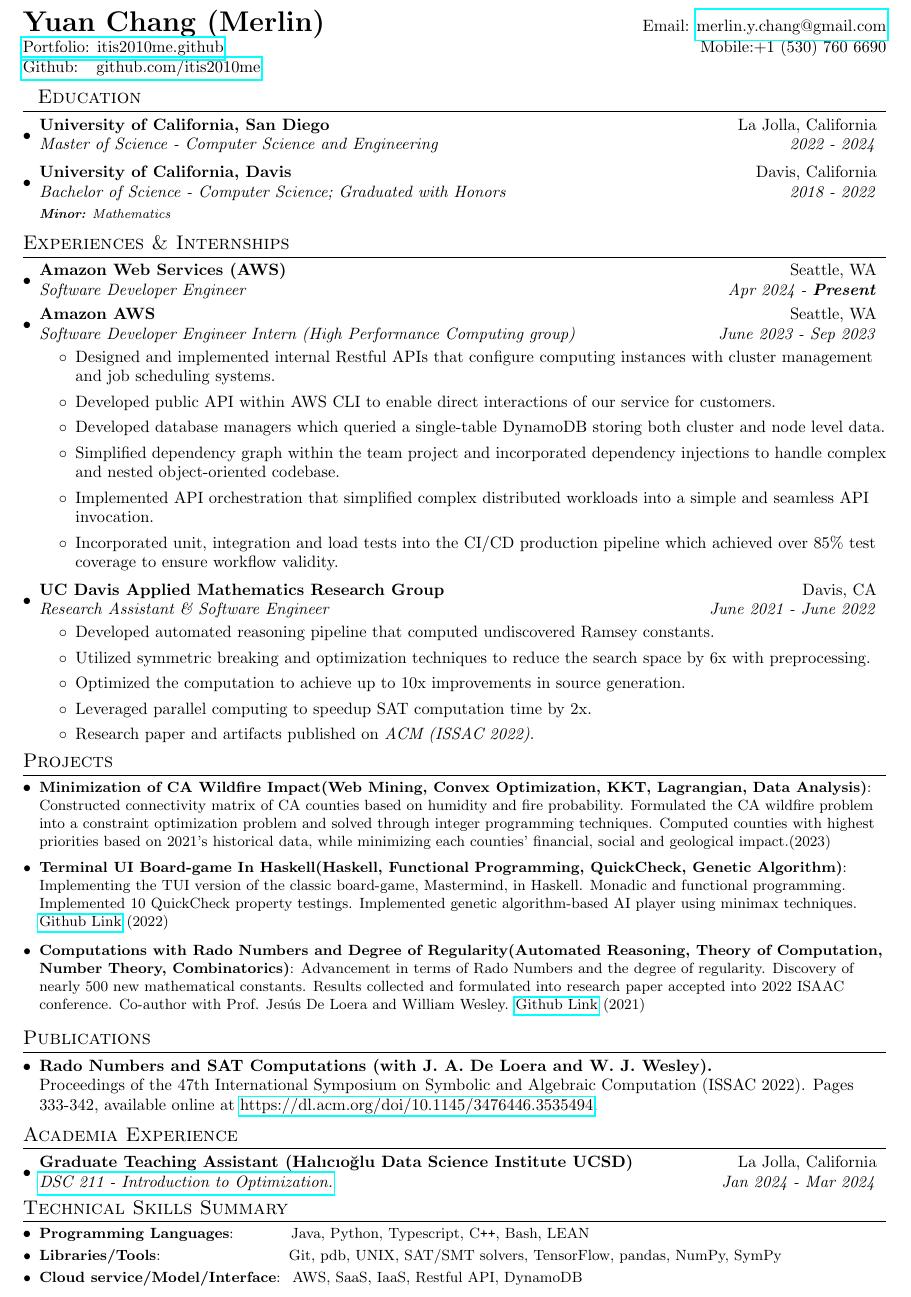
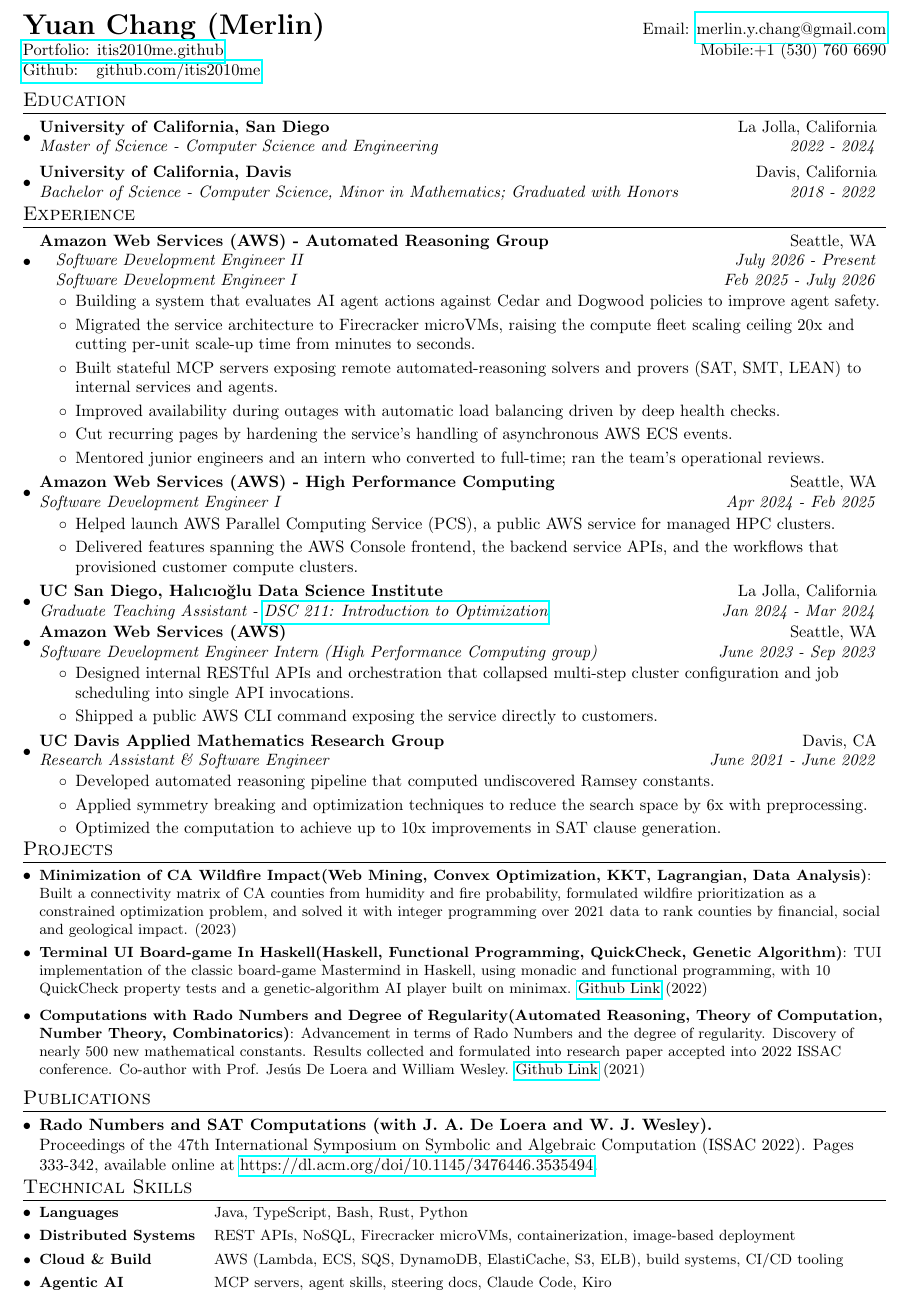
Before and after one commit to itis2010me/itis2010me, a LaTeX CV (src/resume/main.tex): part of the page, cut so that both start at the same text. Compiled offline with pdfLaTeX.

Commit message:
updated resume for Sep 2026
Experience:
- split the AWS role by org: Automated Reasoning Group (Feb 2025-) and
  High Performance Computing (Apr 2024 - Feb 2025)
- show the SDE I -> SDE II promotion as two titles under one company
  heading, via a new resumeSubheadingTwoRoles macro
- write the ARG bullets: agent safety over Cedar and Dogwood, Firecracker
  migration (20x compute fleet scaling ceiling, per-unit scale-up from
  minutes to seconds), MCP servers over SAT/SMT/LEAN, availability via
  load balancing over deep health checks, cutting recurring pages by
  hardening async ECS event handling, mentoring with an intern converting
  to full-time
- write the HPC bullets: helped launch AWS Parallel Computing Service,
  work spanning console, service APIs and provisioning workflows
- trim the 2023 internship from six bullets to two
- fold the Graduate TA entry in from its own Academia Experience section
- rename the section from "Experiences & Internships" to "Experience"

Projects:
- tighten the Wildfire and Haskell descriptions; fixes "each counties'"
  and "property testings"

Technical Skills:
- rewrite as Languages / Distributed Systems / Cloud & Build / Agentic AI
- align with a fixed-width makebox instead of hand-counted tildes

Fixes:
- ISAAC -> ISSAC, "symmetric breaking" -> "symmetry breaking",
  "published on ACM" -> "published in the ACM proceedings"
- "Software Developer Engineer" -> "Software Development Engineer"
- empty mailto: target
- Typescript -> TypeScript, Restful -> REST, DynamoDB, ElastiCache, ELB
- move "Minor: Mathematics" into the degree line, out of a stray fifth
  brace group passed to a four-argument macro

Fits on one page.

```diff
--- a/src/resume/main.tex
+++ b/src/resume/main.tex
@@ -80,13 +92,13 @@
 
 %----------HEADING-----------------
 \begin{tabular*}{\textwidth}{l@{\extracolsep{\fill}}r}
-  \textbf{{\LARGE Yuan Chang (Merlin)}} & Email: \href{mailto:}{merlin.y.chang@gmail.com}\\
+  \textbf{{\LARGE Yuan Chang (Merlin)}} & Email: \href{mailto:merlin.y.chang@gmail.com}{merlin.y.chang@gmail.com}\\
   \href{https://itis2010me.github.io/itis2010me/}{Portfolio: itis2010me.github} & Mobile:+1 (530) 760 6690 \\
   \href{https://github.com/itis2010me}{Github: ~~github.com/itis2010me} \\
 \end{tabular*}
 
 %-----------EDUCATION-----------------
-\section{~~Education}
+\section{Education}
   \resumeSubHeadingListStart
     \resumeSubheading
         {University of California, San Diego}{La Jolla, California}
@@ -95,8 +107,7 @@
     \resumeSubheading
       {University of California, Davis}{Davis, California}
       % {Bachelor of Science - Computer Science;  GPA: 3.9/4.0; Graduated with Honors}{Sept 2018 - June 2022}
-    {Bachelor of Science - Computer Science; Graduated with Honors}{2018 - 2022}
-        {\scriptsize \textit{ \footnotesize{\newline{}\textbf{Minor:} Mathematics}}}
+    {Bachelor of Science - Computer Science, Minor in Mathematics; Graduated with Honors}{2018 - 2022}
       % {\scriptsize \textit{ \footnotesize{\newline{}\textbf{Minor:} Mathematics (Number Theory, Modern Algebra, Linear Algebra, Numerical Optimization \& Scientific Computation)}}}
       % {\scriptsize \textit{ \footnotesize{\newline{}\textbf{Courses:} Operating Systems, Data Structures, Algorithms Design, Artificial Intelligence, Machine Learning, Computer Architecture.}}}
 
@@ -105,48 +116,54 @@
 
 % \vspace{-5pt}
 
-\section{Experiences \& Internships}
+\section{Experience}
   \resumeSubHeadingListStart
 
-\resumeSubheading
-        {Amazon Web Services (AWS)}{Seattle, WA}
-    {Software Developer Engineer}{Apr 2024 - \textbf{Present}}
-    % \resumeItemListStart
-        % \item Developed automated reasoning pipeline that computed undiscovered Ramsey constants.
-        % \item Utilized symmetric breaking and optimization techniques to reduce the search space by 6x with preprocessing.
-        % \item Optimized the computation to achieve up to 10x improvements in source generation.
-        % \item Leveraged parallel computing to speedup SAT computation time by 2x.
-        % \item Research paper and artifacts published on \textit{ACM (ISSAC 2022)}.
-      % \resumeItemListEnd
+\resumeSubheadingTwoRoles
+        {Amazon Web Services (AWS) - Automated Reasoning Group}{Seattle, WA}
+    {Software Development Engineer II}{July 2026 - Present}
+    {Software Development Engineer I}{Feb 2025 - July 2026}
+    \resumeItemListStart
+        \item Building a system that evaluates AI agent actions against Cedar and Dogwood policies to improve agent safety.
+        \item Migrated the service architecture to Firecracker microVMs, raising the compute fleet scaling ceiling 20x and cutting per-unit scale-up time from minutes to seconds.
+        \item Built stateful MCP servers exposing remote automated-reasoning solvers and provers (SAT, SMT, LEAN) to internal services and agents.
+        \item Improved availability during outages with automatic load balancing driven by deep health checks.
+        \item Cut recurring pages by hardening the service's handling of asynchronous AWS ECS events.
+        \item Mentored junior engineers and an intern who converted to full-time; ran the team's operational reviews.
+    \resumeItemListEnd
 
-		\resumeSubheading {Amazon AWS}{Seattle, WA}
-		{Software Developer Engineer Intern (High Performance Computing group)}{June 2023 - Sep 2023}
+    \resumeSubheading{Amazon Web Services (AWS) - High Performance Computing}{Seattle, WA}
+    {Software Development Engineer I}{Apr 2024 - Feb 2025}
+    \resumeItemListStart
+        \item Helped launch AWS Parallel Computing Service (PCS), a public AWS service for managed HPC clusters.
+        \item Delivered features spanning the AWS Console frontend, the backend service APIs, and the workflows that provisioned customer compute clusters.
+    \resumeItemListEnd
+
+    \resumeSubheading{UC San Diego, Halıcıoğlu Data Science Institute}{La Jolla, California}
+    {Graduate Teaching Assistant - \href{https://jimwang123.github.io/DSC_211.html}{DSC 211: Introduction to Optimization}}{Jan 2024 - Mar 2024}
+
+		\resumeSubheading {Amazon Web Services (AWS)}{Seattle, WA}
+		{Software Development Engineer Intern (High Performance Computing group)}{June 2023 - Sep 2023}
 		\resumeItemListStart
-        % \resumeItem{Project Course - Find Movie Similarity from Plot Summaries}
-        %   {Created project based course using Unsupervised learning and natural language processing.}
-        % \resumeItem{Tutorial - Introduction to Reinforcement Learning}
-        %   {Created tutorial for Q-learning RL algorithm and  concepts.}
-        % \resumeItem{Impact}{Course has been taken by 250+ students so far with 4.65 average rating.}
+        \item Designed internal RESTful APIs and orchestration that collapsed multi-step cluster configuration and job scheduling into single API invocations.
+        \item Shipped a public AWS CLI command exposing the service directly to customers.
+        % --- trimmed Sep 2026; kept for reference ---
+        % \item Developed database managers which queried a single-table DynamoDB storing both cluster and node level data.
+        % \item Simplified dependency graph within the team project and incorporated dependency injections to handle complex and nested object-oriented codebase.
+        % \item Incorporated unit, integration and load tests into the CI/CD production pipeline which achieved over 85\% test coverage to ensure workflow validity.
         % \item Part of the High Performance Computing team that delivers large scale computing clusters for complex workflows.
-        \item Designed and implemented internal Restful APIs that configure computing instances with cluster management and job scheduling systems.
-        \item Developed public API within AWS CLI to enable direct interactions of our service for customers.
-        \item Developed database managers which queried a single-table DynamoDB storing both cluster and node level data.
-        \item Simplified dependency graph within the team project and incorporated dependency injections to handle complex and nested object-oriented codebase.
-        \item Implemented API orchestration that simplified complex distributed workloads into a simple and seamless API invocation.
-        \item Incorporated unit, integration and load tests into the CI/CD production pipeline which achieved over 85\% test coverage to ensure workflow validity.
         % \item Cross-teams collaboration to deliver seamless integration of workflows and secure API consumption.
         % \item AWS Tools involved: Lambda, DynamoDB, CDK, EC2, S3 storage, ECR.
-        % \item I'm part of the AWS High Performance Computing(HPC) group, currently working on implementing workflows that configure computing instances with cluster management and job scheduling system in the HPC services. Designing comprehensive unit test and integration test to ensure workflow validity.
 		\resumeItemListEnd
 
     \resumeSubheading{UC Davis Applied Mathematics Research Group}{Davis, CA}
     {Research Assistant \& Software Engineer}{June 2021 - June 2022}
     \resumeItemListStart
         \item Developed automated reasoning pipeline that computed undiscovered Ramsey constants.
-        \item Utilized symmetric breaking and optimization techniques to reduce the search space by 6x with preprocessing.
-        \item Optimized the computation to achieve up to 10x improvements in source generation.
-        \item Leveraged parallel computing to speedup SAT computation time by 2x.
-        \item Research paper and artifacts published on \textit{ACM (ISSAC 2022)}.
+        \item Applied symmetry breaking and optimization techniques to reduce the search space by 6x with preprocessing.
+        \item Optimized the computation to achieve up to 10x improvements in SAT clause generation.
+        % \item Leveraged parallel computing to speedup SAT computation time by 2x.
+        % \item Research paper and artifacts published in the ACM proceedings (\textit{ISSAC 2022}).
         % \item Research conducted under the supervision of Prof. Jes\'{u}s De Loera and William Wesley.
         % \resumeItem{Discussion Forum Upgrades}
         %   {Refactor forum for performance to handle large databases.}
@@ -177,17 +194,15 @@
 \vspace{-5pt}
 \section{Projects}
 \resumeSubHeadingListStart
-\resumeSubItem{Minimization of CA Wildfire Impact(Web Mining, Convex Optimization, KKT, Lagrangian, Data Analysis)}{Constructed connectivity matrix of CA counties based on humidity and fire probability. Formulated the CA wildfire problem into a constraint optimization problem and solved through integer programming techniques. Computed counties with highest priorities based on 2021's historical data, while minimizing each counties' financial, social and geological impact.(2023)}
+\resumeSubItem{Minimization of CA Wildfire Impact(Web Mining, Convex Optimization, KKT, Lagrangian, Data Analysis)}{Built a connectivity matrix of CA counties from humidity and fire probability, formulated wildfire prioritization as a constrained optimization problem, and solved it with integer programming over 2021 data to rank counties by financial, social and geological impact. (2023)}
 \vspace{2pt}
-\resumeSubItem{Terminal UI Board-game In Haskell(Haskell, Functional Programming, QuickCheck, Genetic Algorithm)}{Implementing the TUI version of the classic board-game, Mastermind, in Haskell. Monadic and functional programming. Implemented 10 QuickCheck property testings.
-Implemented genetic algorithm-based AI player using minimax techniques.
-\href{https://github.com/itis2010me/CSE230MM}{Github Link} (2022)}
+\resumeSubItem{Terminal UI Board-game In Haskell(Haskell, Functional Programming, QuickCheck, Genetic Algorithm)}{TUI implementation of the classic board-game Mastermind in Haskell, using monadic and functional programming, with 10 QuickCheck property tests and a genetic-algorithm AI player built on minimax. \href{https://github.com/itis2010me/CSE230MM}{Github Link} (2022)}
 \vspace{2pt}
 % \resumeSubItem{Time Series Analysis on SNP Stock Market(Machine Learning, Data processing, Time Series Models)}{Training polynomial regression and time series models to predict the trend of the SNP stock market. Final model achieved around 90\% accuracy. Project collaborated with 6 other fellow CS students, served as team leader. Produced an interactive model using Flask to output market projections. \href{https://github.com/nfax117/ECS171_Proj1}{Github Link} (2022)}
 % \vspace{2pt}
 % \resumeSubItem{Digit Recognition with MNIST Dataset of Handwritten Digits(PCA, Centroid Algorithm)}{Analyzed and implemented Centroid and PCA algorithms in MATLAB for hand-written digit recognition. Training data set over 60,000 digits and testing data set over 10,000. Achieved overall success rate of around 85\%. (2022)}
 \vspace{2pt}
-\resumeSubItem{Computations with Rado Numbers and Degree of Regularity(Automated Reasoning, Theory of Computation, Number Theory, Combinatorics)}{Advancement in terms of Rado Numbers and the degree of regularity. Discovery of nearly 500 new mathematical constants. Results collected and formulated into research paper accepted into 2022 ISAAC conference. Co-author with Prof. Jes\'{u}s De Loera and William Wesley. \href{https://github.com/itis2010me/Ramsey_Research}{Github Link} (2021)}
+\resumeSubItem{Computations with Rado Numbers and Degree of Regularity(Automated Reasoning, Theory of Computation, Number Theory, Combinatorics)}{Advancement in terms of Rado Numbers and the degree of regularity. Discovery of nearly 500 new mathematical constants. Results collected and formulated into research paper accepted into 2022 ISSAC conference. Co-author with Prof. Jes\'{u}s De Loera and William Wesley. \href{https://github.com/itis2010me/Ramsey_Research}{Github Link} (2021)}
 \vspace{2pt}
 % \resumeSubItem{Robotic Arm Project(Algebraic Geometry, Grobner Bases, Automatic Theorem Proving, Kinematic Problem)}{Study of a specialized 2 segments robotic arm with computational geometric algebra. Analysis of many real life robotic arm problems such as kinematics singularity and reversed kinematics problems. Cross referenced with 3 industry research papers. \href{https://itis2010me.github.io/itis2010me/src/Sample\%20project.pdf}{Paper Link} (2020)}
 \vspace{2pt}
@@ -205,18 +220,7 @@
 % \vspace{2pt}
 \resumeSubHeadingListEnd
 
-\section{Academia Experience}
-\resumeSubHeadingListStart
-    \resumeSubheading
-    {Graduate Teaching Assistant (Halıcıoğlu Data Science Institute UCSD)}{La Jolla, California}
-    {\href{https://jimwang123.github.io/DSC_211.html}{DSC 211 - Introduction to Optimization.}}{Jan 2024 - Mar 2024}
-    \vspace{-4pt}
- %    \resumeSubheading
- % {UC Davis Undergraduate Research Conference}{Davis, California}
- %    {Ramsey Theory and Automatic Theorem Proving. \href{https://www.math.ucdavis.edu/application/files/7916/3482/8109/chang.pdf}{Presentation Link}.}{Oct 2021}
-\vspace{2pt}
-    % \vspace{10pt}\textbf{\large{Community Experience}}
-\resumeSubHeadingListEnd
+
 
 
 \vspace{-5pt}
@@ -233,15 +237,12 @@
 \vspace{-5pt}
 
 
-\section{Technical Skills Summary}
-	\resumeSubHeadingListStart %21+6 char
-	\resumeSubItem{Programming Languages}{~~~~~~~~~~Java, Python,  Typescript, C\texttt{++}, Bash, LEAN}
-	% \resumeSubItem{Languages(Familiar)}{~~~~~~~~Typescript, Haskell, Rust, Swift, Clisp, Prolog, Perl, R, Maple}
-	\resumeSubItem{Libraries/Tools}{~~~~~~~~~~~~~~~~~~~~~~~~Git, pdb, UNIX, SAT/SMT solvers, TensorFlow, pandas, NumPy, SymPy}
-% 	\resumeSubItem{Tools}{~~~~~~~~~~~~~~Kubernetes, Docker, GIT, PostgreSQL, MySQL, SQLite}
-% 	\resumeSubItem{Platforms}{~~~~~~~Linux, Web, Windows, Arduino, Raspberry, AWS, GCP, Alibaba Cloud, IBM Cloud}
-% 	\resumeSubItem{Soft Skills}{~~~~~~~Leadership, Event Management, Writing, Public Speaking, Time Management}
-        \resumeSubItem{Cloud service/Model/Interface}{~AWS, SaaS, IaaS, Restful API, DynamoDB}
+\section{Technical Skills}
+	\resumeSubHeadingListStart
+	\resumeSkill{Languages}{Java, TypeScript, Bash, Rust, Python}
+	\resumeSkill{Distributed Systems}{REST APIs, NoSQL, Firecracker microVMs, containerization, image-based deployment}
+	\resumeSkill{Cloud \& Build}{AWS (Lambda, ECS, SQS, DynamoDB, ElastiCache, S3, ELB), build systems, CI/CD tooling}
+	\resumeSkill{Agentic AI}{MCP servers, agent skills, steering docs, Claude Code, Kiro}
     \resumeSubHeadingListEnd
     \vspace{-5pt}
 
```
Also changed, not shown: src/resume/main.pdf, src/resume/main.tex (12 more changed lines).
